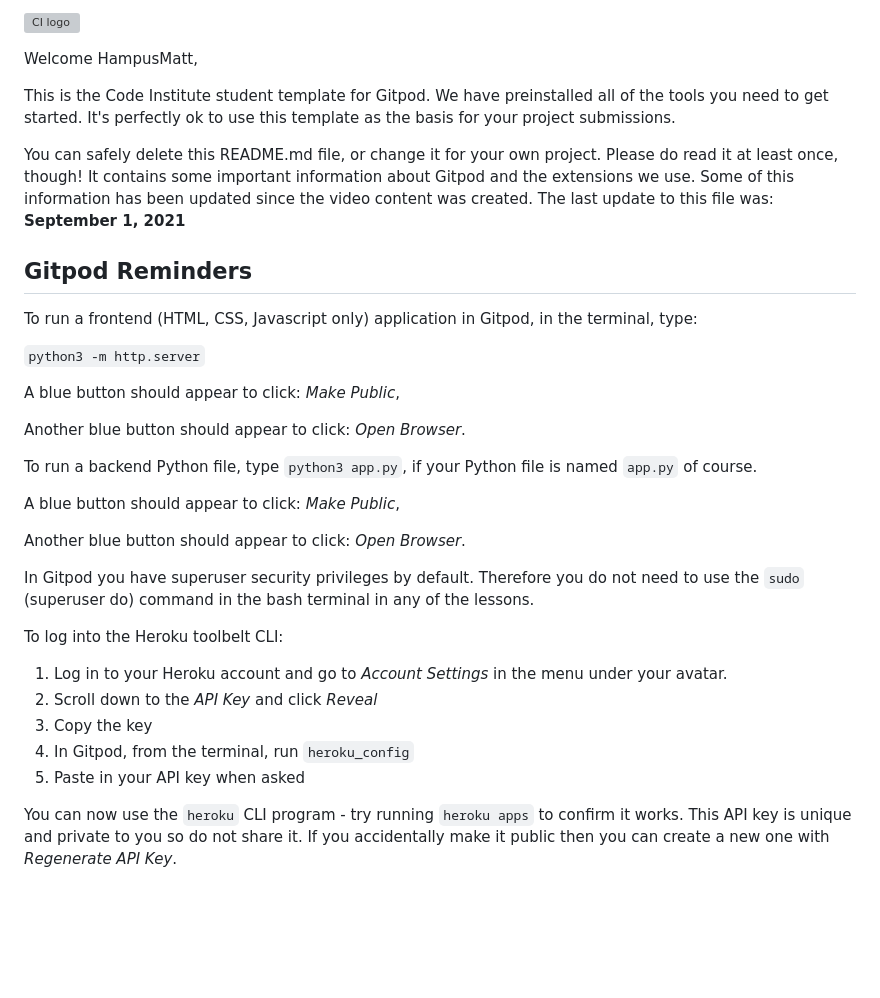
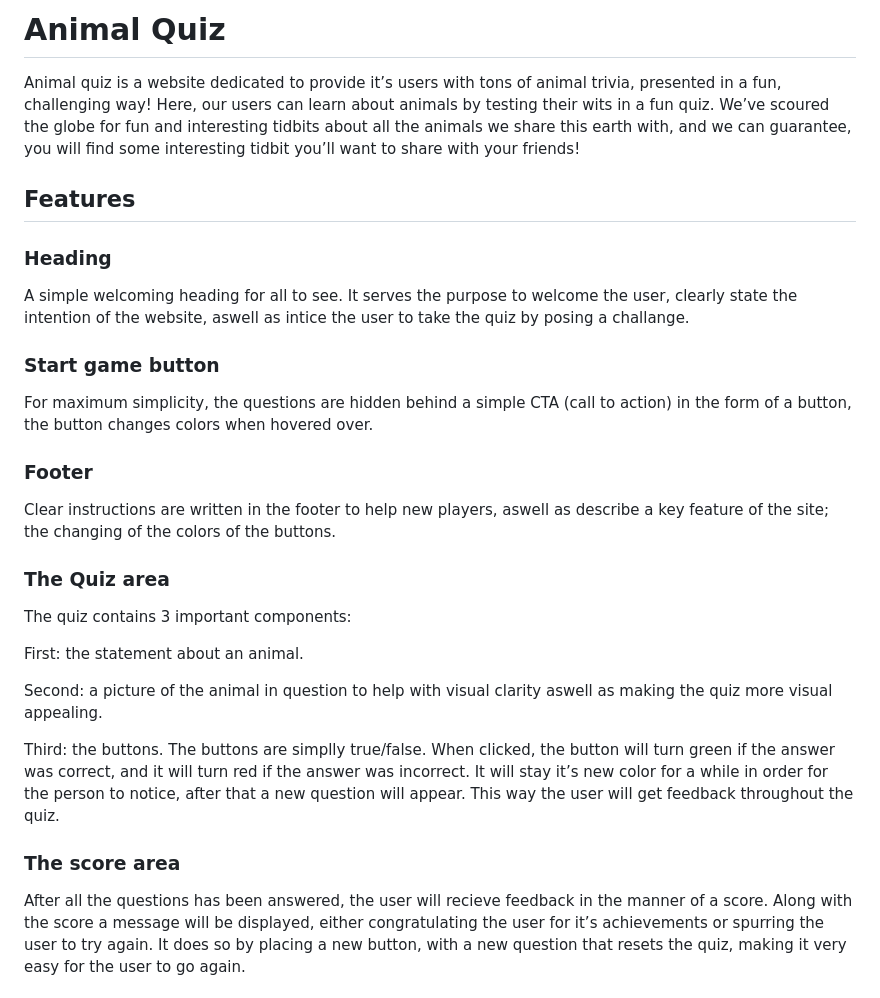
Before and after one commit to HampusMatt/AnimalQuizProject, a Markdown page: README.md, the part around one of its changes. Rendered like a GitHub page; blank space fills up the shorter version; grey boxes are pictures that could not be loaded.

```diff
--- a/README.md
+++ b/README.md
@@ -1,36 +1,37 @@
-![CI logo](https://codeinstitute.s3.amazonaws.com/fullstack/ci_logo_small.png)
+# Animal Quiz
 
-Welcome HampusMatt,
+Animal quiz is a website dedicated to provide it’s users with tons of animal trivia, presented in a fun, challenging way! Here, our users can learn about animals by testing their wits in a fun quiz. We’ve scoured the globe for fun and interesting tidbits about all the animals we share this earth with, and we can guarantee, you will find some interesting tidbit you’ll want to share with your friends!
 
-This is the Code Institute student template for Gitpod. We have preinstalled all of the tools you need to get started. It's perfectly ok to use this template as the basis for your project submissions.
+<!-- placeholder: screenshots for website on different devices  -->
 
-You can safely delete this README.md file, or change it for your own project. Please do read it at least once, though! It contains some important information about Gitpod and the extensions we use. Some of this information has been updated since the video content was created. The last update to this file was: **September 1, 2021**
+## Features
 
-## Gitpod Reminders
+### Heading
+A simple welcoming heading for all to see. It serves the purpose to welcome the user, clearly state the intention of the website, aswell as intice the user to take the quiz by posing a challange.
 
-To run a frontend (HTML, CSS, Javascript only) application in Gitpod, in the terminal, type:
+<!-- placeholder: screenshots heading -->
 
-`python3 -m http.server`
+### Start game button
+For maximum simplicity, the questions are hidden behind a simple CTA (call to action) in the form of a button, the button changes colors when hovered over.
 
-A blue button should appear to click: _Make Public_,
+<!-- placeholder: sscreenshots of button -->
 
-Another blue button should appear to click: _Open Browser_.
+### Footer
+Clear instructions are written in the footer to help new players, aswell as describe a key feature of the site; the changing of the colors of the buttons.
 
-To run a backend Python file, type `python3 app.py`, if your Python file is named `app.py` of course.
+<!-- placeholder: screenshots of button -->
 
-A blue button should appear to click: _Make Public_,
+### The Quiz area
+The quiz contains 3 important components:
 
-Another blue button should appear to click: _Open Browser_.
+First: the statement about an animal.
 
-In Gitpod you have superuser security privileges by default. Therefore you do not need to use the `sudo` (superuser do) command in the bash terminal in any of the lessons.
+Second: a picture of the animal in question to help with visual clarity aswell as making the quiz more visual appealing.
 
-To log into the Heroku toolbelt CLI:
+Third: the buttons. The buttons are simplly true/false. When clicked, the button will turn green if the answer was correct, and it will turn red if the answer was incorrect. It will stay it’s new color for a while in order for the person to notice, after that a new question will appear. This way the user will get feedback throughout the quiz.
 
-1. Log in to your Heroku account and go to *Account Settings* in the menu under your avatar.
-2. Scroll down to the *API Key* and click *Reveal*
-3. Copy the key
-4. In Gitpod, from the terminal, run `heroku_config`
-5. Paste in your API key when asked
+<!-- placeholder: screenshot of the quiz -->
 
-You can now use the `heroku` CLI program - try running `heroku apps` to confirm it works. This API key is unique and private to you so do not share it. If you accidentally make it public then you can create a new one with _Regenerate API Key_.
+### The score area
+After all the questions has been answered, the user will recieve feedback in the manner of a score. Along with the score a message will be displayed, either congratulating the user for it’s achievements or spurring the user to try again.  It does so by placing a new button, with a new question that resets the quiz, making it very easy for the user to go again.
 
```
Also changed, not shown: other parts of README.md (+21 -61 lines).
